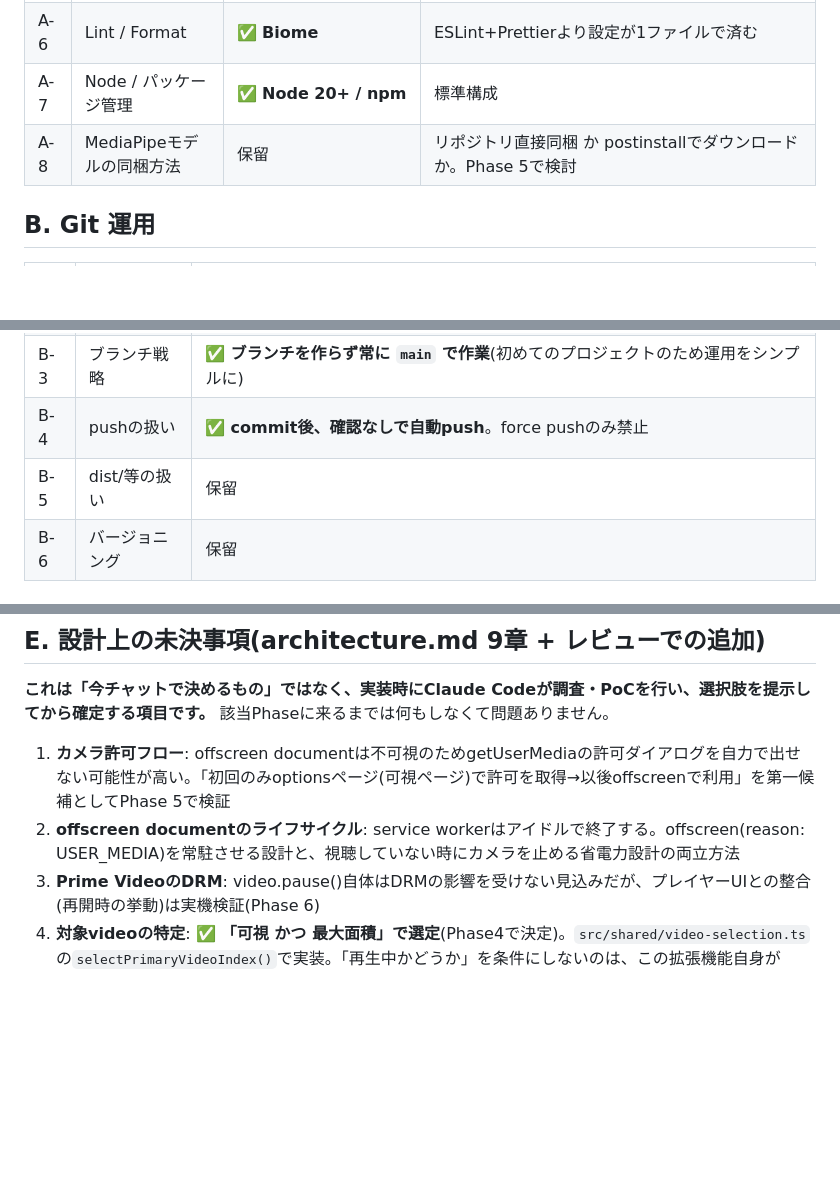
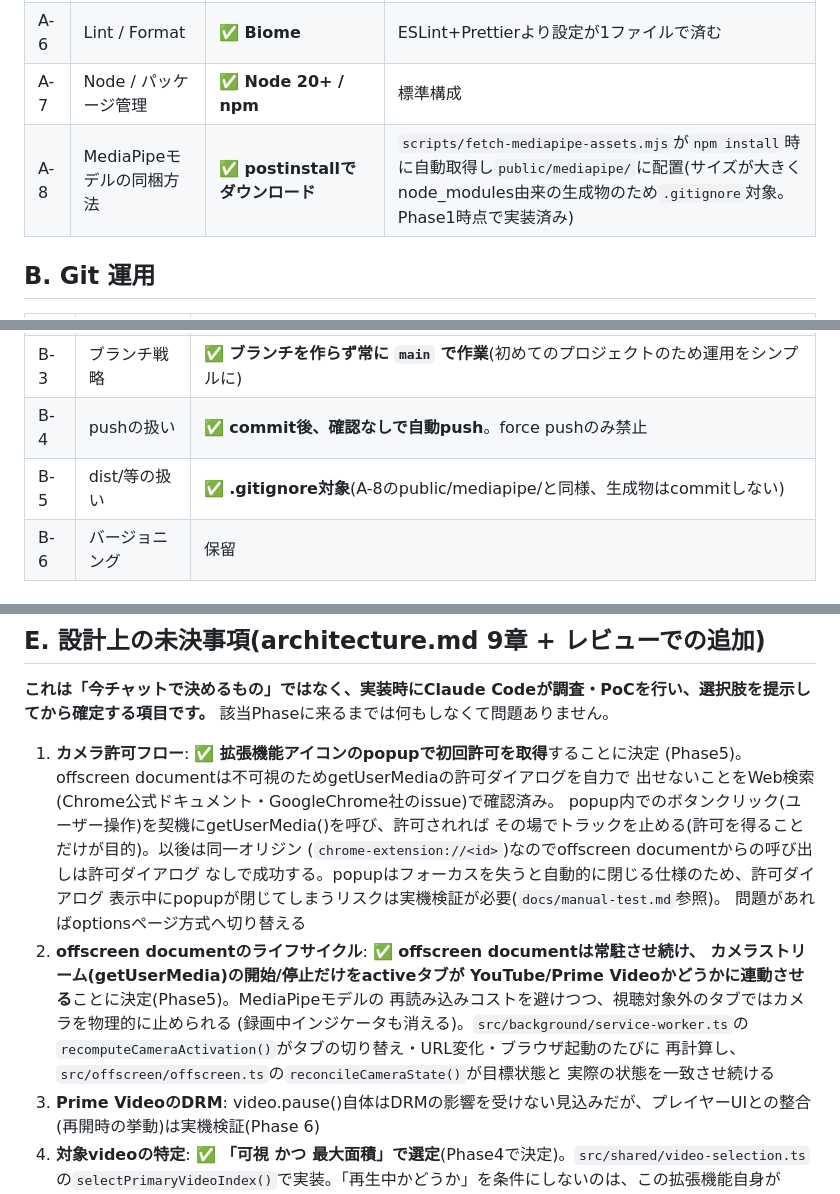
Before and after one commit to sochan19/pause-on-look-away, a Markdown page: docs/DECISIONS.md, 3 parts joined by grey strips. Rendered like a GitHub page; blank space fills up the shorter version.

```diff
--- a/docs/DECISIONS.md
+++ b/docs/DECISIONS.md
@@ -14,7 +14,7 @@
 | A-5 | E2E | ✅ **Playwright(後続フェーズ)** | Chromeのフェイクカメラ機能で顔向き判定のE2Eも自動化可能。Phase 4以降で導入判断 |
 | A-6 | Lint / Format | ✅ **Biome** | ESLint+Prettierより設定が1ファイルで済む |
 | A-7 | Node / パッケージ管理 | ✅ **Node 20+ / npm** | 標準構成 |
-| A-8 | MediaPipeモデルの同梱方法 | 保留 | リポジトリ直接同梱 か postinstallでダウンロードか。Phase 5で検討 |
+| A-8 | MediaPipeモデルの同梱方法 | ✅ **postinstallでダウンロード** | `scripts/fetch-mediapipe-assets.mjs`が`npm install`時に自動取得し`public/mediapipe/`に配置(サイズが大きくnode_modules由来の生成物のため`.gitignore`対象。Phase1時点で実装済み) |
 
 ## B. Git 運用
 
@@ -24,7 +24,7 @@
 | B-2 | コミット粒度 | ✅ 1コミット = 1論理的変更(フェーズ丸ごと禁止) |
 | B-3 | ブランチ戦略 | ✅ **ブランチを作らず常に `main` で作業**(初めてのプロジェクトのため運用をシンプルに) |
 | B-4 | pushの扱い | ✅ **commit後、確認なしで自動push**。force pushのみ禁止 |
-| B-5 | dist/等の扱い | 保留 | .gitignore対象。A-8と連動して決める |
+| B-5 | dist/等の扱い | ✅ **.gitignore対象**(A-8のpublic/mediapipe/と同様、生成物はcommitしない) |
 | B-6 | バージョニング | 保留 | manifest.jsonのversionをsemverで管理。タグ付けは手動(当面不要) |
 
 ## C. 「commit してよい」の定義(Definition of Done)
@@ -57,8 +57,23 @@
 
 **これは「今チャットで決めるもの」ではなく、実装時にClaude Codeが調査・PoCを行い、選択肢を提示してから確定する項目です。** 該当Phaseに来るまでは何もしなくて問題ありません。
 
-1. **カメラ許可フロー**: offscreen documentは不可視のためgetUserMediaの許可ダイアログを自力で出せない可能性が高い。「初回のみoptionsページ(可視ページ)で許可を取得→以後offscreenで利用」を第一候補としてPhase 5で検証
-2. **offscreen documentのライフサイクル**: service workerはアイドルで終了する。offscreen(reason: USER_MEDIA)を常駐させる設計と、視聴していない時にカメラを止める省電力設計の両立方法
+1. **カメラ許可フロー**: ✅ **拡張機能アイコンのpopupで初回許可を取得**することに決定
+   (Phase5)。offscreen documentは不可視のためgetUserMediaの許可ダイアログを自力で
+   出せないことをWeb検索(Chrome公式ドキュメント・GoogleChrome社のissue)で確認済み。
+   popup内でのボタンクリック(ユーザー操作)を契機にgetUserMedia()を呼び、許可されれば
+   その場でトラックを止める(許可を得ることだけが目的)。以後は同一オリジン
+   (`chrome-extension://<id>`)なのでoffscreen documentからの呼び出しは許可ダイアログ
+   なしで成功する。popupはフォーカスを失うと自動的に閉じる仕様のため、許可ダイアログ
+   表示中にpopupが閉じてしまうリスクは実機検証が必要(`docs/manual-test.md`参照)。
+   問題があればoptionsページ方式へ切り替える
+2. **offscreen documentのライフサイクル**: ✅ **offscreen documentは常駐させ続け、
+   カメラストリーム(getUserMedia)の開始/停止だけをactiveタブが
+   YouTube/Prime Videoかどうかに連動させる**ことに決定(Phase5)。MediaPipeモデルの
+   再読み込みコストを避けつつ、視聴対象外のタブではカメラを物理的に止められる
+   (録画中インジケータも消える)。`src/background/service-worker.ts`の
+   `recomputeCameraActivation()`がタブの切り替え・URL変化・ブラウザ起動のたびに
+   再計算し、`src/offscreen/offscreen.ts`の`reconcileCameraState()`が目標状態と
+   実際の状態を一致させ続ける
 3. **Prime VideoのDRM**: video.pause()自体はDRMの影響を受けない見込みだが、プレイヤーUIとの整合(再開時の挙動)は実機検証(Phase 6)
 4. **対象videoの特定**: ✅ **「可視 かつ 最大面積」で選定**(Phase4で決定)。`src/shared/video-selection.ts`の`selectPrimaryVideoIndex()`で実装。「再生中かどうか」を条件にしないのは、この拡張機能自身がpause()を呼んだ直後は対象videoが一時停止中になり、resume時に同じ基準で再選択できなくなる問題を避けるため
 5. **YouTube SPA遷移**: ✅ **専用の監視の仕組み(MutationObserver/`yt-navigate-finish`)は導入しない**(Phase4で決定)。content scriptがbackgroundからのメッセージを受け取るたびに`findPrimaryVideo()`でDOMを再クエリする設計にすることで、キャッシュを持たないためSPA遷移が自然に無害化される。将来「video要素の有無を能動的に監視する」要件が出てきたら再検討する
```
Also changed, not shown: docs/manual-test.md (+39 -8 lines).
